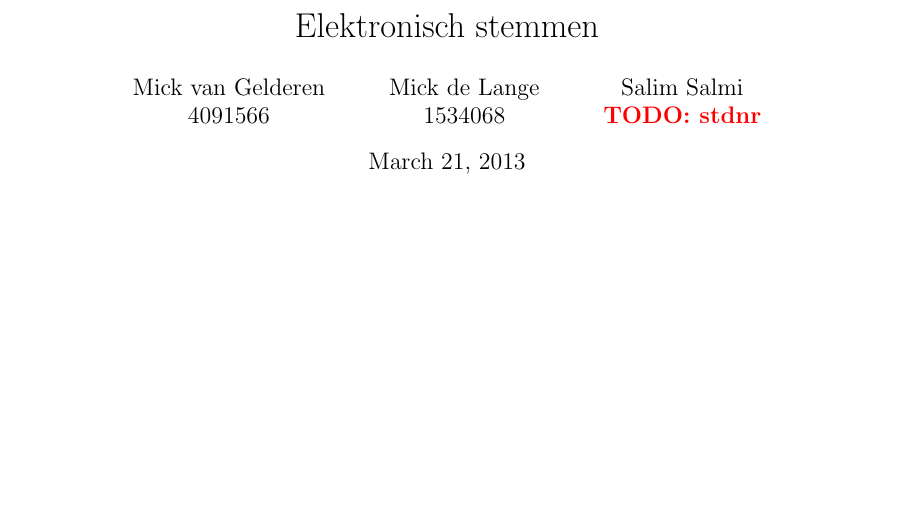
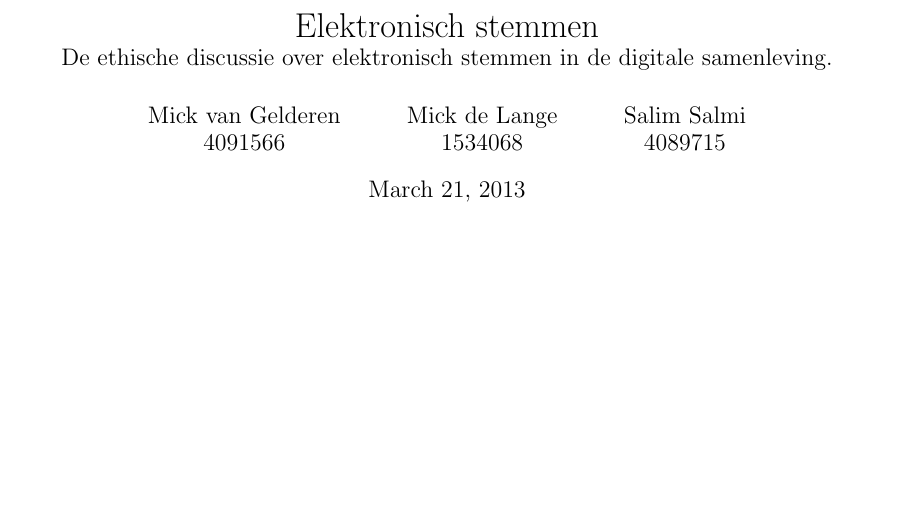
Before and after one commit to deazurain/ethiek, a LaTeX document (rapport.tex): part of page 1 of 5, cut so that both start at the same text. Compiled offline with pdfLaTeX.

Commit message:
Titel + studienr

```diff
--- a/rapport.tex
+++ b/rapport.tex
@@ -6,11 +6,11 @@
 \usepackage{comment}
 \usepackage{graphicx}
 
-\title{Elektronisch stemmen}
+\title{Elektronisch stemmen \\ \large De ethische discussie over elektronisch stemmen in de digitale samenleving.}
 \author{
 Mick van Gelderen \\ 4091566 \and
 Mick de Lange \\ 1534068 \and
-Salim Salmi \\ \TODO{stdnr}
+Salim Salmi \\ 4089715
 }
 
 
```
